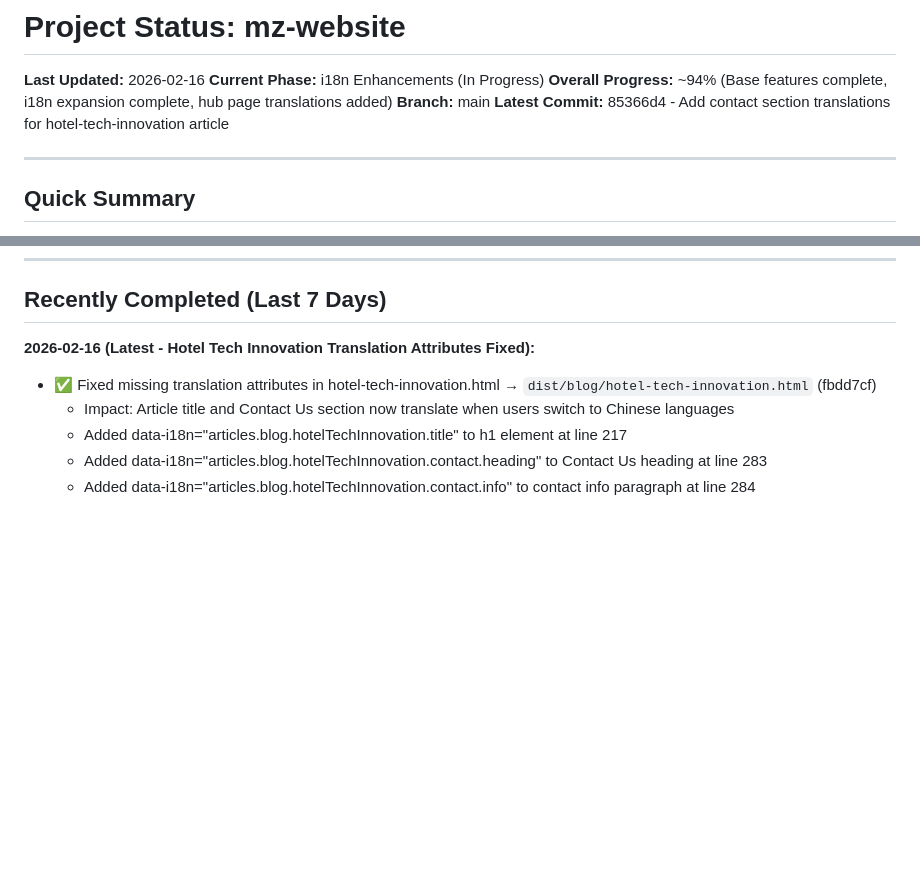
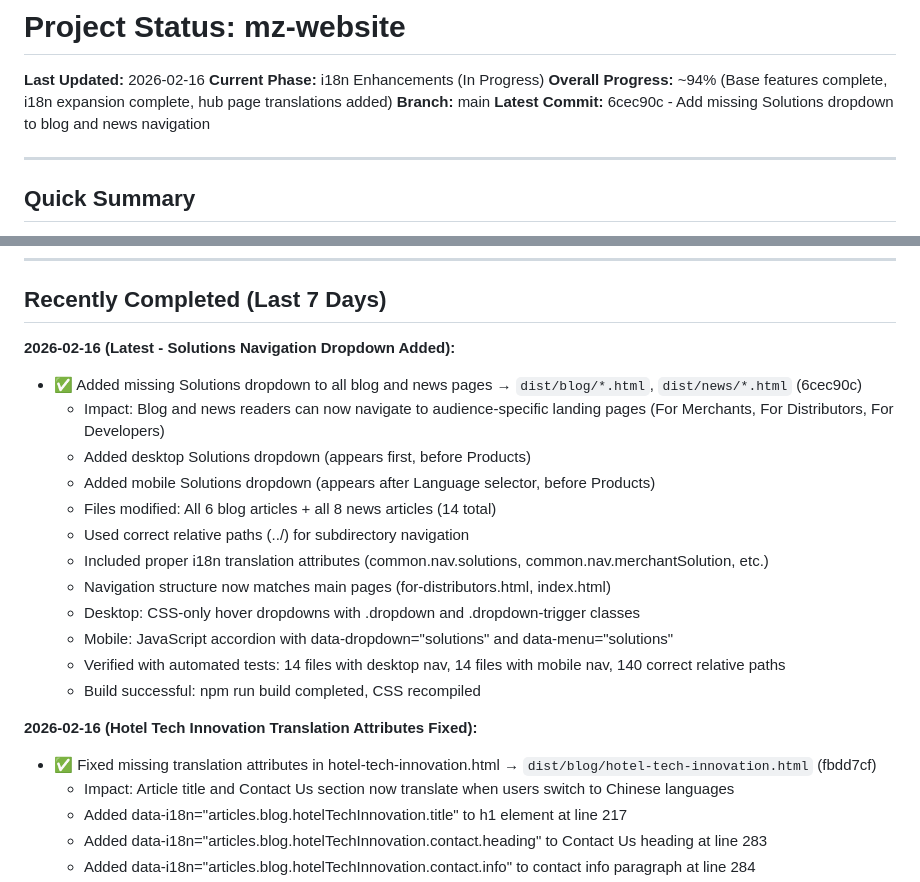
Before and after one commit to mezzofy/mz-website, a Markdown page: STATUS.md, 2 parts joined by grey strips. Drawn GitHub-style; blank space fills up the shorter version.

Commit message:
Update STATUS: Solutions dropdown added to blog and news navigation

```diff
--- a/STATUS.md
+++ b/STATUS.md
@@ -4,7 +4,7 @@
 **Current Phase:** i18n Enhancements (In Progress)
 **Overall Progress:** ~94% (Base features complete, i18n expansion complete, hub page translations added)
 **Branch:** main
-**Latest Commit:** 85366d4 - Add contact section translations for hotel-tech-innovation article
+**Latest Commit:** 6cec90c - Add missing Solutions dropdown to blog and news navigation
 
 ---
 
@@ -33,7 +33,21 @@ All 3 phases successfully completed! Migrated NFC User Guide from custom i18n to
 
 ## Recently Completed (Last 7 Days)
 
-**2026-02-16 (Latest - Hotel Tech Innovation Translation Attributes Fixed):**
+**2026-02-16 (Latest - Solutions Navigation Dropdown Added):**
+- ✅ Added missing Solutions dropdown to all blog and news pages → `dist/blog/*.html`, `dist/news/*.html` (6cec90c)
+  - Impact: Blog and news readers can now navigate to audience-specific landing pages (For Merchants, For Distributors, For Developers)
+  - Added desktop Solutions dropdown (appears first, before Products)
+  - Added mobile Solutions dropdown (appears after Language selector, before Products)
+  - Files modified: All 6 blog articles + all 8 news articles (14 total)
+  - Used correct relative paths (../) for subdirectory navigation
+  - Included proper i18n translation attributes (common.nav.solutions, common.nav.merchantSolution, etc.)
+  - Navigation structure now matches main pages (for-distributors.html, index.html)
+  - Desktop: CSS-only hover dropdowns with .dropdown and .dropdown-trigger classes
+  - Mobile: JavaScript accordion with data-dropdown="solutions" and data-menu="solutions"
+  - Verified with automated tests: 14 files with desktop nav, 14 files with mobile nav, 140 correct relative paths
+  - Build successful: npm run build completed, CSS recompiled
+
+**2026-02-16 (Hotel Tech Innovation Translation Attributes Fixed):**
 - ✅ Fixed missing translation attributes in hotel-tech-innovation.html → `dist/blog/hotel-tech-innovation.html` (fbdd7cf)
   - Impact: Article title and Contact Us section now translate when users switch to Chinese languages
   - Added data-i18n="articles.blog.hotelTechInnovation.title" to h1 element at line 217
```
